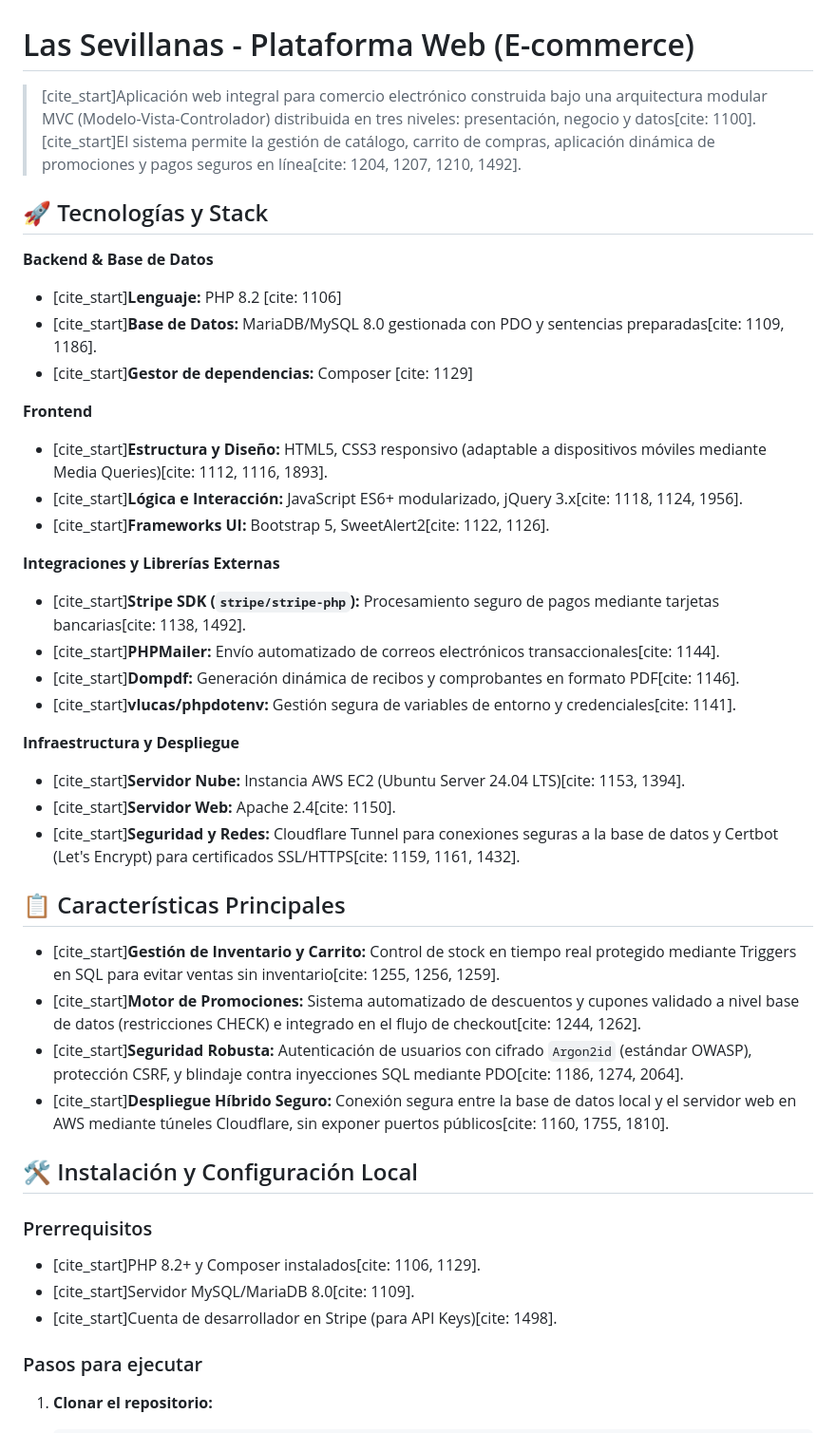
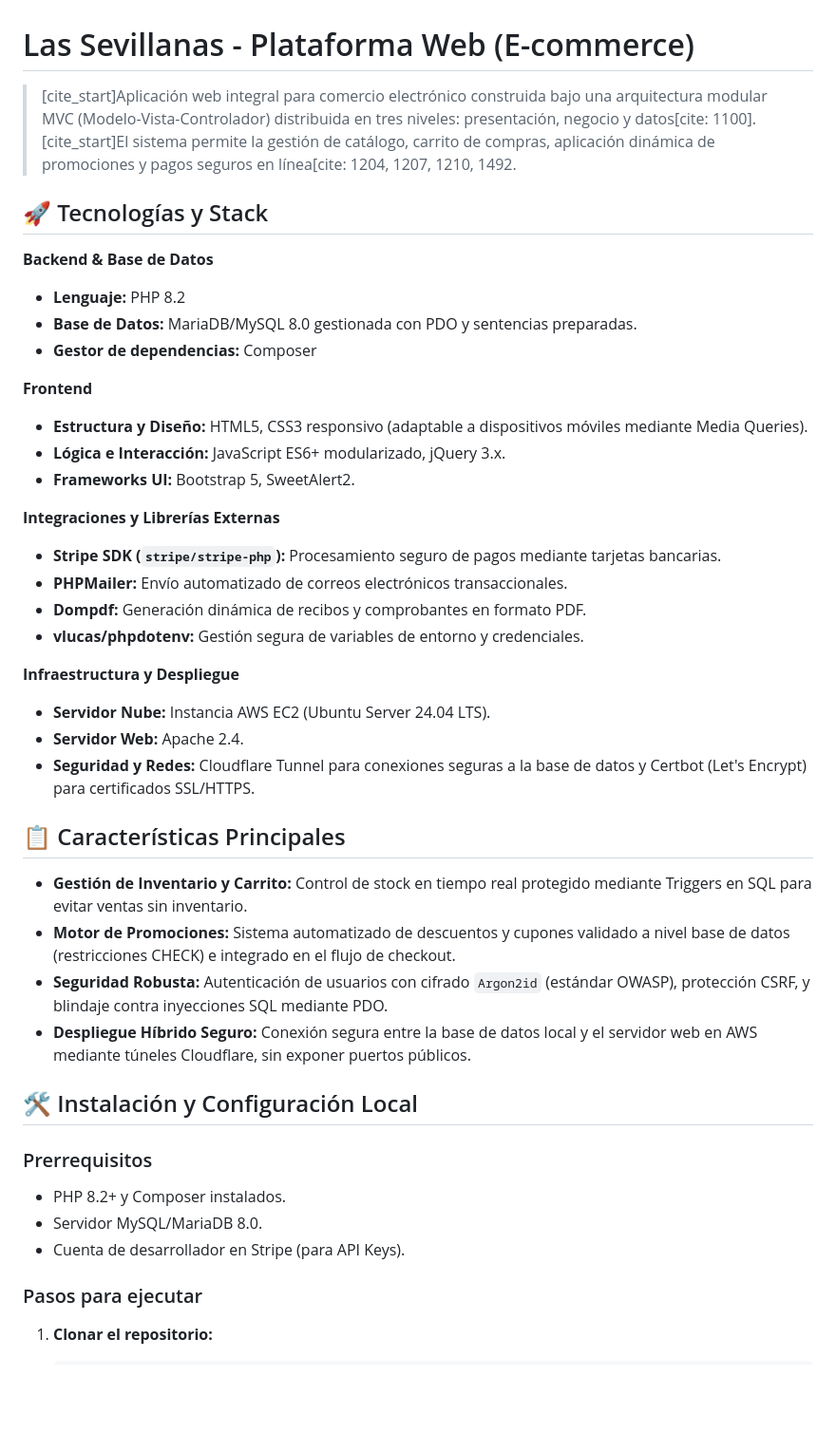
Before and after one commit to AlfredoDeAlba/LasSevillanasPW, a Markdown page: README.md, the part around the change. Shown at 95% size. Drawn GitHub-style; blank space fills up the shorter version.

Commit message:
Refactor README for clarity and consistency
Updated formatting and removed unnecessary citations in the README.

```diff
--- a/README.md
+++ b/README.md
@@ -1,43 +1,43 @@
 # Las Sevillanas - Plataforma Web (E-commerce)
 
-> [cite_start]Aplicación web integral para comercio electrónico construida bajo una arquitectura modular MVC (Modelo-Vista-Controlador) distribuida en tres niveles: presentación, negocio y datos[cite: 1100]. [cite_start]El sistema permite la gestión de catálogo, carrito de compras, aplicación dinámica de promociones y pagos seguros en línea[cite: 1204, 1207, 1210, 1492].
+> [cite_start]Aplicación web integral para comercio electrónico construida bajo una arquitectura modular MVC (Modelo-Vista-Controlador) distribuida en tres niveles: presentación, negocio y datos[cite: 1100]. [cite_start]El sistema permite la gestión de catálogo, carrito de compras, aplicación dinámica de promociones y pagos seguros en línea[cite: 1204, 1207, 1210, 1492.
 
 ## 🚀 Tecnologías y Stack
 
 **Backend & Base de Datos**
-* [cite_start]**Lenguaje:** PHP 8.2 [cite: 1106]
-* [cite_start]**Base de Datos:** MariaDB/MySQL 8.0 gestionada con PDO y sentencias preparadas[cite: 1109, 1186].
-* [cite_start]**Gestor de dependencias:** Composer [cite: 1129]
+* **Lenguaje:** PHP 8.2
+* **Base de Datos:** MariaDB/MySQL 8.0 gestionada con PDO y sentencias preparadas.
+* **Gestor de dependencias:** Composer
 
 **Frontend**
-* [cite_start]**Estructura y Diseño:** HTML5, CSS3 responsivo (adaptable a dispositivos móviles mediante Media Queries)[cite: 1112, 1116, 1893].
-* [cite_start]**Lógica e Interacción:** JavaScript ES6+ modularizado, jQuery 3.x[cite: 1118, 1124, 1956].
-* [cite_start]**Frameworks UI:** Bootstrap 5, SweetAlert2[cite: 1122, 1126].
+* **Estructura y Diseño:** HTML5, CSS3 responsivo (adaptable a dispositivos móviles mediante Media Queries).
+* **Lógica e Interacción:** JavaScript ES6+ modularizado, jQuery 3.x.
+* **Frameworks UI:** Bootstrap 5, SweetAlert2.
 
 **Integraciones y Librerías Externas**
-* [cite_start]**Stripe SDK (`stripe/stripe-php`):** Procesamiento seguro de pagos mediante tarjetas bancarias[cite: 1138, 1492].
-* [cite_start]**PHPMailer:** Envío automatizado de correos electrónicos transaccionales[cite: 1144].
-* [cite_start]**Dompdf:** Generación dinámica de recibos y comprobantes en formato PDF[cite: 1146].
-* [cite_start]**vlucas/phpdotenv:** Gestión segura de variables de entorno y credenciales[cite: 1141].
+* **Stripe SDK (`stripe/stripe-php`):** Procesamiento seguro de pagos mediante tarjetas bancarias.
+* **PHPMailer:** Envío automatizado de correos electrónicos transaccionales.
+* **Dompdf:** Generación dinámica de recibos y comprobantes en formato PDF.
+* **vlucas/phpdotenv:** Gestión segura de variables de entorno y credenciales.
 
 **Infraestructura y Despliegue**
-* [cite_start]**Servidor Nube:** Instancia AWS EC2 (Ubuntu Server 24.04 LTS)[cite: 1153, 1394].
-* [cite_start]**Servidor Web:** Apache 2.4[cite: 1150].
-* [cite_start]**Seguridad y Redes:** Cloudflare Tunnel para conexiones seguras a la base de datos y Certbot (Let's Encrypt) para certificados SSL/HTTPS[cite: 1159, 1161, 1432].
+* **Servidor Nube:** Instancia AWS EC2 (Ubuntu Server 24.04 LTS).
+* **Servidor Web:** Apache 2.4.
+* **Seguridad y Redes:** Cloudflare Tunnel para conexiones seguras a la base de datos y Certbot (Let's Encrypt) para certificados SSL/HTTPS.
 
 ## 📋 Características Principales
 
-* [cite_start]**Gestión de Inventario y Carrito:** Control de stock en tiempo real protegido mediante Triggers en SQL para evitar ventas sin inventario[cite: 1255, 1256, 1259].
-* [cite_start]**Motor de Promociones:** Sistema automatizado de descuentos y cupones validado a nivel base de datos (restricciones CHECK) e integrado en el flujo de checkout[cite: 1244, 1262].
-* [cite_start]**Seguridad Robusta:** Autenticación de usuarios con cifrado `Argon2id` (estándar OWASP), protección CSRF, y blindaje contra inyecciones SQL mediante PDO[cite: 1186, 1274, 2064].
-* [cite_start]**Despliegue Híbrido Seguro:** Conexión segura entre la base de datos local y el servidor web en AWS mediante túneles Cloudflare, sin exponer puertos públicos[cite: 1160, 1755, 1810].
+* **Gestión de Inventario y Carrito:** Control de stock en tiempo real protegido mediante Triggers en SQL para evitar ventas sin inventario.
+* **Motor de Promociones:** Sistema automatizado de descuentos y cupones validado a nivel base de datos (restricciones CHECK) e integrado en el flujo de checkout.
+* **Seguridad Robusta:** Autenticación de usuarios con cifrado `Argon2id` (estándar OWASP), protección CSRF, y blindaje contra inyecciones SQL mediante PDO.
+* **Despliegue Híbrido Seguro:** Conexión segura entre la base de datos local y el servidor web en AWS mediante túneles Cloudflare, sin exponer puertos públicos.
 
 ## 🛠️ Instalación y Configuración Local
 
 ### Prerrequisitos
-* [cite_start]PHP 8.2+ y Composer instalados[cite: 1106, 1129].
-* [cite_start]Servidor MySQL/MariaDB 8.0[cite: 1109].
-* [cite_start]Cuenta de desarrollador en Stripe (para API Keys)[cite: 1498].
+* PHP 8.2+ y Composer instalados.
+* Servidor MySQL/MariaDB 8.0.
+* Cuenta de desarrollador en Stripe (para API Keys).
 
 ### Pasos para ejecutar
 
```
